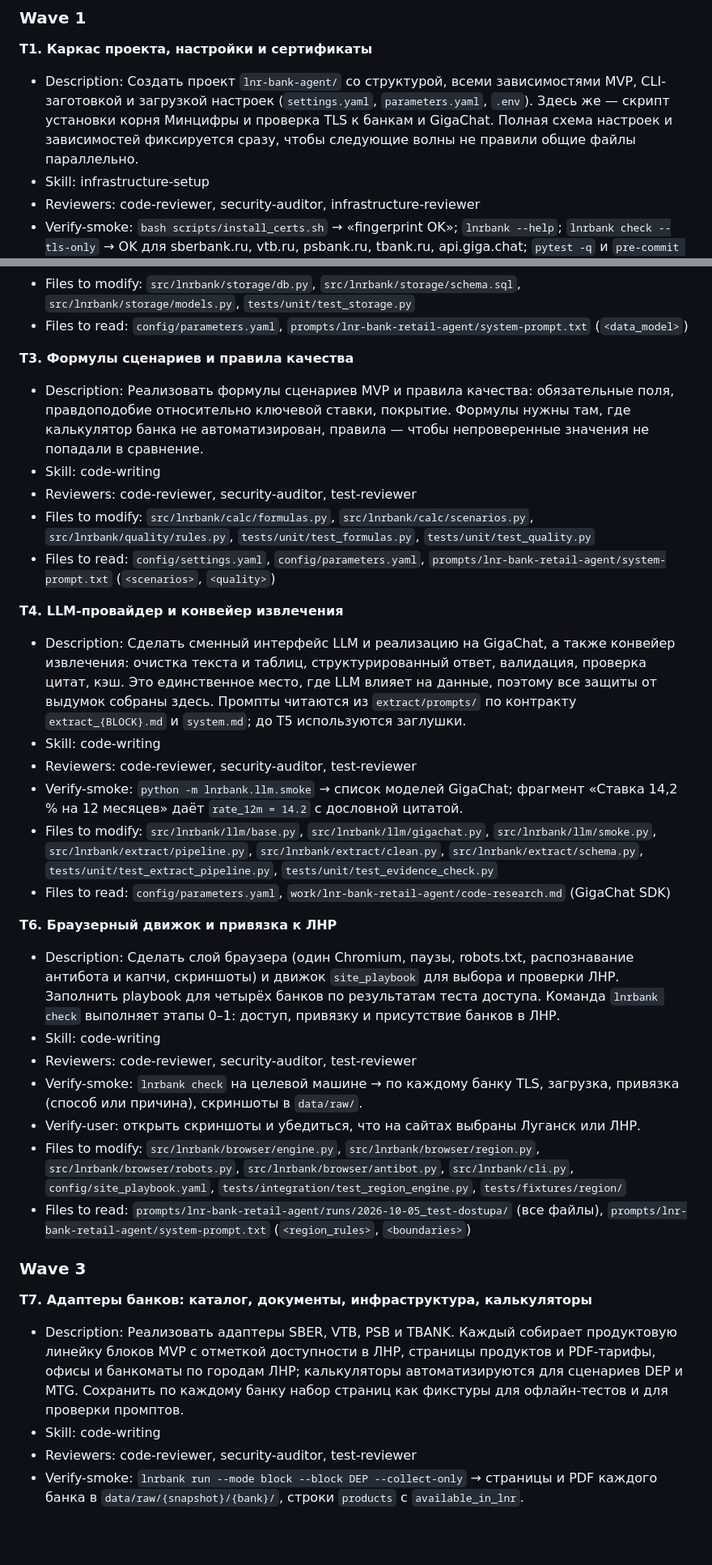
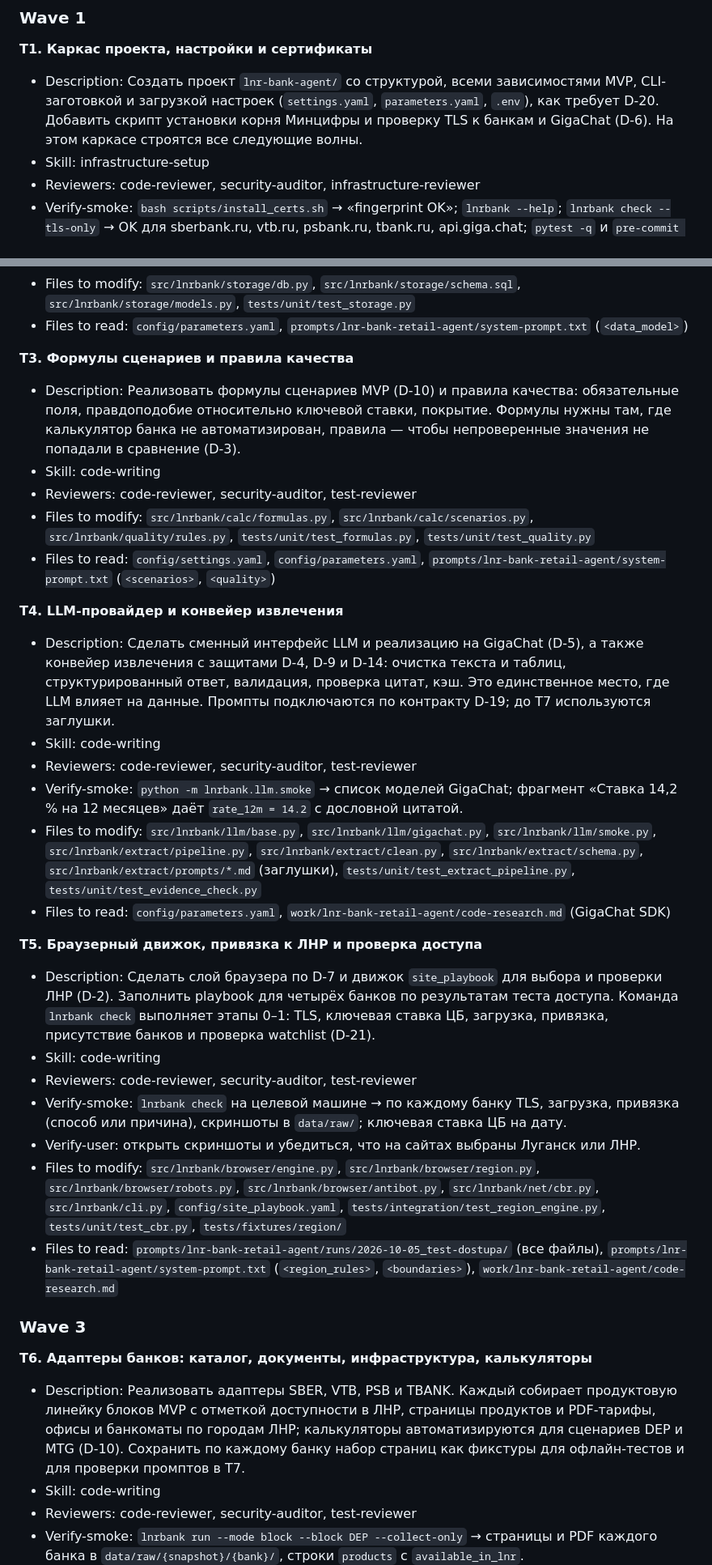
Before and after one commit to FomenkovMax/Rabota, a Markdown page: work/lnr-bank-retail-agent/tech-spec.md, 2 parts joined by grey strips. Shown at 81% size. GitHub-like rendering; blank space fills up the shorter version.

```diff
--- a/work/lnr-bank-retail-agent/tech-spec.md
+++ b/work/lnr-bank-retail-agent/tech-spec.md
@@ -213,7 +228,7 @@ Tools required: bash, Playwright (локально, для HTML-дашборда
 ### Wave 1
 
 **T1. Каркас проекта, настройки и сертификаты**
-- Description: Создать проект `lnr-bank-agent/` со структурой, всеми зависимостями MVP, CLI-заготовкой и загрузкой настроек (`settings.yaml`, `parameters.yaml`, `.env`). Здесь же — скрипт установки корня Минцифры и проверка TLS к банкам и GigaChat. Полная схема настроек и зависимостей фиксируется сразу, чтобы следующие волны не правили общие файлы параллельно.
+- Description: Создать проект `lnr-bank-agent/` со структурой, всеми зависимостями MVP, CLI-заготовкой и загрузкой настроек (`settings.yaml`, `parameters.yaml`, `.env`), как требует D-20. Добавить скрипт установки корня Минцифры и проверку TLS к банкам и GigaChat (D-6). На этом каркасе строятся все следующие волны.
 - Skill: infrastructure-setup
 - Reviewers: code-reviewer, security-auditor, infrastructure-reviewer
 - Verify-smoke: `bash scripts/install_certs.sh` → «fingerprint OK»; `lnrbank --help`; `lnrbank check --tls-only` → OK для sberbank.ru, vtb.ru, psbank.ru, tbank.ru, api.giga.chat; `pytest -q` и `pre-commit run --all-files` проходят.
@@ -230,33 +245,33 @@ Tools required: bash, Playwright (локально, для HTML-дашборда
 - Files to read: `config/parameters.yaml`, `prompts/lnr-bank-retail-agent/system-prompt.txt` (`<data_model>`)
 
 **T3. Формулы сценариев и правила качества**
-- Description: Реализовать формулы сценариев MVP и правила качества: обязательные поля, правдоподобие относительно ключевой ставки, покрытие. Формулы нужны там, где калькулятор банка не автоматизирован, правила — чтобы непроверенные значения не попадали в сравнение.
+- Description: Реализовать формулы сценариев MVP (D-10) и правила качества: обязательные поля, правдоподобие относительно ключевой ставки, покрытие. Формулы нужны там, где калькулятор банка не автоматизирован, правила — чтобы непроверенные значения не попадали в сравнение (D-3).
 - Skill: code-writing
 - Reviewers: code-reviewer, security-auditor, test-reviewer
 - Files to modify: `src/lnrbank/calc/formulas.py`, `src/lnrbank/calc/scenarios.py`, `src/lnrbank/quality/rules.py`, `tests/unit/test_formulas.py`, `tests/unit/test_quality.py`
 - Files to read: `config/settings.yaml`, `config/parameters.yaml`, `prompts/lnr-bank-retail-agent/system-prompt.txt` (`<scenarios>`, `<quality>`)
 
 **T4. LLM-провайдер и конвейер извлечения**
-- Description: Сделать сменный интерфейс LLM и реализацию на GigaChat, а также конвейер извлечения: очистка текста и таблиц, структурированный ответ, валидация, проверка цитат, кэш. Это единственное место, где LLM влияет на данные, поэтому все защиты от выдумок собраны здесь. Промпты читаются из `extract/prompts/` по контракту `extract_{BLOCK}.md` и `system.md`; до T5 используются заглушки.
+- Description: Сделать сменный интерфейс LLM и реализацию на GigaChat (D-5), а также конвейер извлечения с защитами D-4, D-9 и D-14: очистка текста и таблиц, структурированный ответ, валидация, проверка цитат, кэш. Это единственное место, где LLM влияет на данные. Промпты подключаются по контракту D-19; до T7 используются заглушки.
 - Skill: code-writing
 - Reviewers: code-reviewer, security-auditor, test-reviewer
 - Verify-smoke: `python -m lnrbank.llm.smoke` → список моделей GigaChat; фрагмент «Ставка 14,2 % на 12 месяцев» даёт `rate_12m = 14.2` с дословной цитатой.
-- Files to modify: `src/lnrbank/llm/base.py`, `src/lnrbank/llm/gigachat.py`, `src/lnrbank/llm/smoke.py`, `src/lnrbank/extract/pipeline.py`, `src/lnrbank/extract/clean.py`, `src/lnrbank/extract/schema.py`, `tests/unit/test_extract_pipeline.py`, `tests/unit/test_evidence_check.py`
+- Files to modify: `src/lnrbank/llm/base.py`, `src/lnrbank/llm/gigachat.py`, `src/lnrbank/llm/smoke.py`, `src/lnrbank/extract/pipeline.py`, `src/lnrbank/extract/clean.py`, `src/lnrbank/extract/schema.py`, `src/lnrbank/extract/prompts/*.md` (заглушки), `tests/unit/test_extract_pipeline.py`, `tests/unit/test_evidence_check.py`
 - Files to read: `config/parameters.yaml`, `work/lnr-bank-retail-agent/code-research.md` (GigaChat SDK)
 
-**T6. Браузерный движок и привязка к ЛНР**
-- Description: Сделать слой браузера (один Chromium, паузы, robots.txt, распознавание антибота и капчи, скриншоты) и движок `site_playbook` для выбора и проверки ЛНР. Заполнить playbook для четырёх банков по результатам теста доступа. Команда `lnrbank check` выполняет этапы 0–1: доступ, привязку и присутствие банков в ЛНР.
+**T5. Браузерный движок, привязка к ЛНР и проверка доступа**
+- Description: Сделать слой браузера по D-7 и движок `site_playbook` для выбора и проверки ЛНР (D-2). Заполнить playbook для четырёх банков по результатам теста доступа. Команда `lnrbank check` выполняет этапы 0–1: TLS, ключевая ставка ЦБ, загрузка, привязка, присутствие банков и проверка watchlist (D-21).
 - Skill: code-writing
 - Reviewers: code-reviewer, security-auditor, test-reviewer
-- Verify-smoke: `lnrbank check` на целевой машине → по каждому банку TLS, загрузка, привязка (способ или причина), скриншоты в `data/raw/`.
+- Verify-smoke: `lnrbank check` на целевой машине → по каждому банку TLS, загрузка, привязка (способ или причина), скриншоты в `data/raw/`; ключевая ставка ЦБ на дату.
 - Verify-user: открыть скриншоты и убедиться, что на сайтах выбраны Луганск или ЛНР.
-- Files to modify: `src/lnrbank/browser/engine.py`, `src/lnrbank/browser/region.py`, `src/lnrbank/browser/robots.py`, `src/lnrbank/browser/antibot.py`, `src/lnrbank/cli.py`, `config/site_playbook.yaml`, `tests/integration/test_region_engine.py`, `tests/fixtures/region/`
-- Files to read: `prompts/lnr-bank-retail-agent/runs/2026-10-05_test-dostupa/` (все файлы), `prompts/lnr-bank-retail-agent/system-prompt.txt` (`<region_rules>`, `<boundaries>`)
+- Files to modify: `src/lnrbank/browser/engine.py`, `src/lnrbank/browser/region.py`, `src/lnrbank/browser/robots.py`, `src/lnrbank/browser/antibot.py`, `src/lnrbank/net/cbr.py`, `src/lnrbank/cli.py`, `config/site_playbook.yaml`, `tests/integration/test_region_engine.py`, `tests/unit/test_cbr.py`, `tests/fixtures/region/`
+- Files to read: `prompts/lnr-bank-retail-agent/runs/2026-10-05_test-dostupa/` (все файлы), `prompts/lnr-bank-retail-agent/system-prompt.txt` (`<region_rules>`, `<boundaries>`), `work/lnr-bank-retail-agent/code-research.md`
 
 ### Wave 3
 
-**T7. Адаптеры банков: каталог, документы, инфраструктура, калькуляторы**
-- Description: Реализовать адаптеры SBER, VTB, PSB и TBANK. Каждый собирает продуктовую линейку блоков MVP с отметкой доступности в ЛНР, страницы продуктов и PDF-тарифы, офисы и банкоматы по городам ЛНР; калькуляторы автоматизируются для сценариев DEP и MTG. Сохранить по каждому банку набор страниц как фикстуры для офлайн-тестов и для проверки промптов.
+**T6. Адаптеры банков: каталог, документы, инфраструктура, калькуляторы**
+- Description: Реализовать адаптеры SBER, VTB, PSB и TBANK. Каждый собирает продуктовую линейку блоков MVP с отметкой доступности в ЛНР, страницы продуктов и PDF-тарифы, офисы и банкоматы по городам ЛНР; калькуляторы автоматизируются для сценариев DEP и MTG (D-10). Сохранить по каждому банку набор страниц как фикстуры для офлайн-тестов и для проверки промптов в T7.
 - Skill: code-writing
 - Reviewers: code-reviewer, security-auditor, test-reviewer
 - Verify-smoke: `lnrbank run --mode block --block DEP --collect-only` → страницы и PDF каждого банка в `data/raw/{snapshot}/{bank}/`, строки `products` с `available_in_lnr`.
```
Also changed, not shown: other parts of work/lnr-bank-retail-agent/tech-spec.md (+51 -16 lines), 1 other file.
